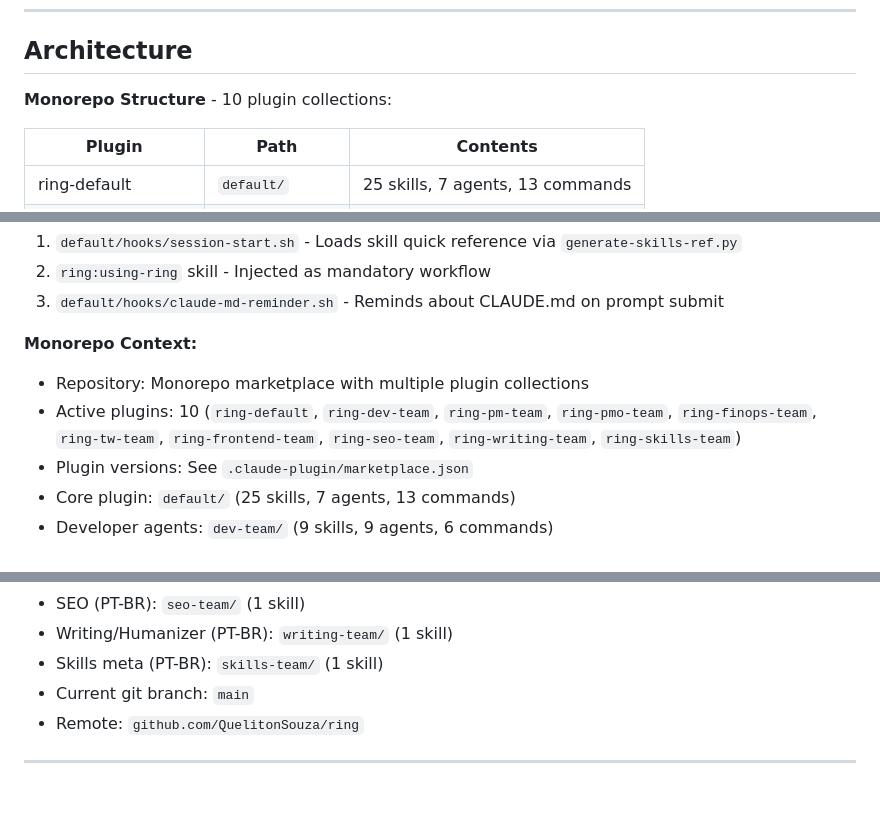
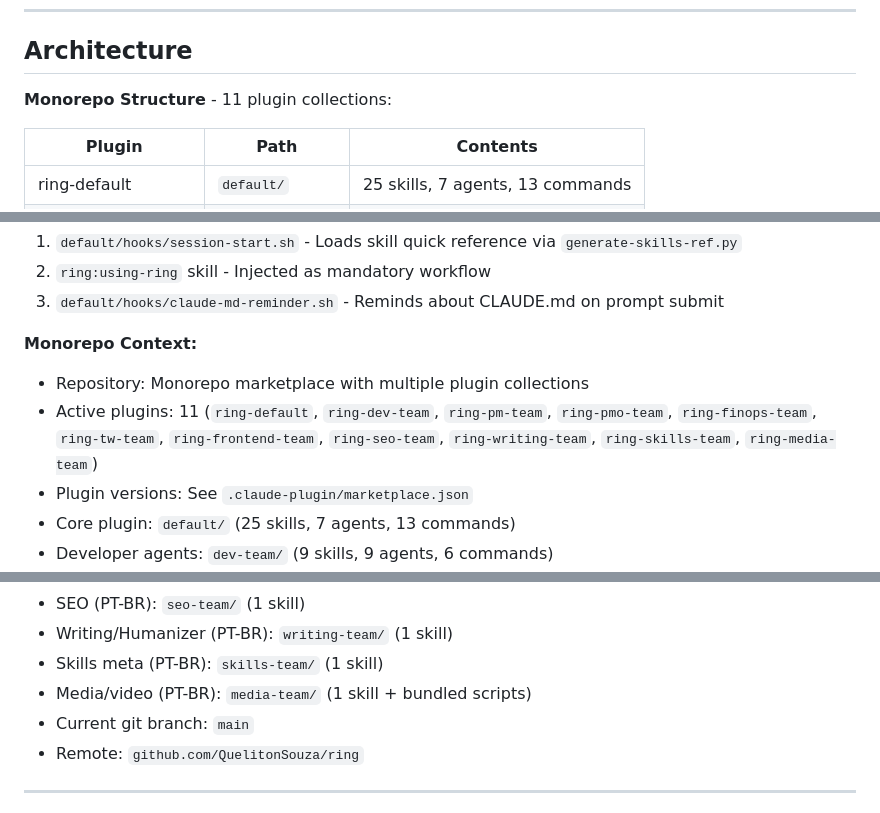
Before and after one commit to QuelitonSouza/ring, a Markdown page: CLAUDE.md, 3 parts joined by grey strips. Drawn GitHub-style.

```diff
--- a/CLAUDE.md
+++ b/CLAUDE.md
@@ -451,7 +452,7 @@ See [README.md](README.md#installation) for detailed installation instructions.
 
 ## Architecture
 
-**Monorepo Structure** - 10 plugin collections:
+**Monorepo Structure** - 11 plugin collections:
 
 | Plugin | Path | Contents |
 |--------|------|----------|
@@ -594,7 +596,7 @@ The system loads at SessionStart (from `default/` plugin):
 
 **Monorepo Context:**
 - Repository: Monorepo marketplace with multiple plugin collections
-- Active plugins: 10 (`ring-default`, `ring-dev-team`, `ring-pm-team`, `ring-pmo-team`, `ring-finops-team`, `ring-tw-team`, `ring-frontend-team`, `ring-seo-team`, `ring-writing-team`, `ring-skills-team`)
+- Active plugins: 11 (`ring-default`, `ring-dev-team`, `ring-pm-team`, `ring-pmo-team`, `ring-finops-team`, `ring-tw-team`, `ring-frontend-team`, `ring-seo-team`, `ring-writing-team`, `ring-skills-team`, `ring-media-team`)
 - Plugin versions: See `.claude-plugin/marketplace.json`
 - Core plugin: `default/` (25 skills, 7 agents, 13 commands)
 - Developer agents: `dev-team/` (9 skills, 9 agents, 6 commands)
@@ -606,6 +608,7 @@ The system loads at SessionStart (from `default/` plugin):
 - SEO (PT-BR): `seo-team/` (1 skill)
 - Writing/Humanizer (PT-BR): `writing-team/` (1 skill)
 - Skills meta (PT-BR): `skills-team/` (1 skill)
+- Media/video (PT-BR): `media-team/` (1 skill + bundled scripts)
 - Current git branch: `main`
 - Remote: `github.com/QuelitonSouza/ring`
 
```
Also changed, not shown: other parts of CLAUDE.md (+7 -5 lines).
